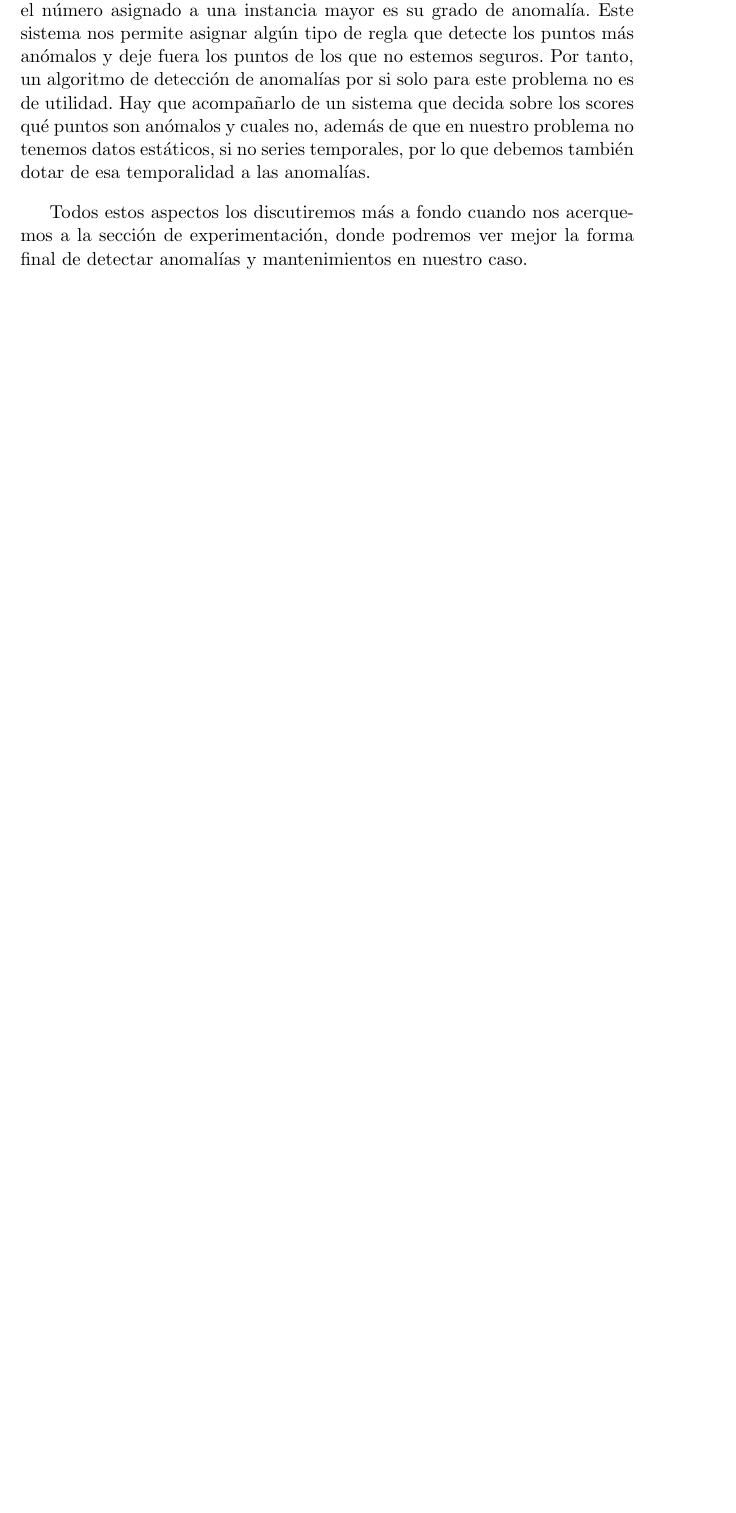
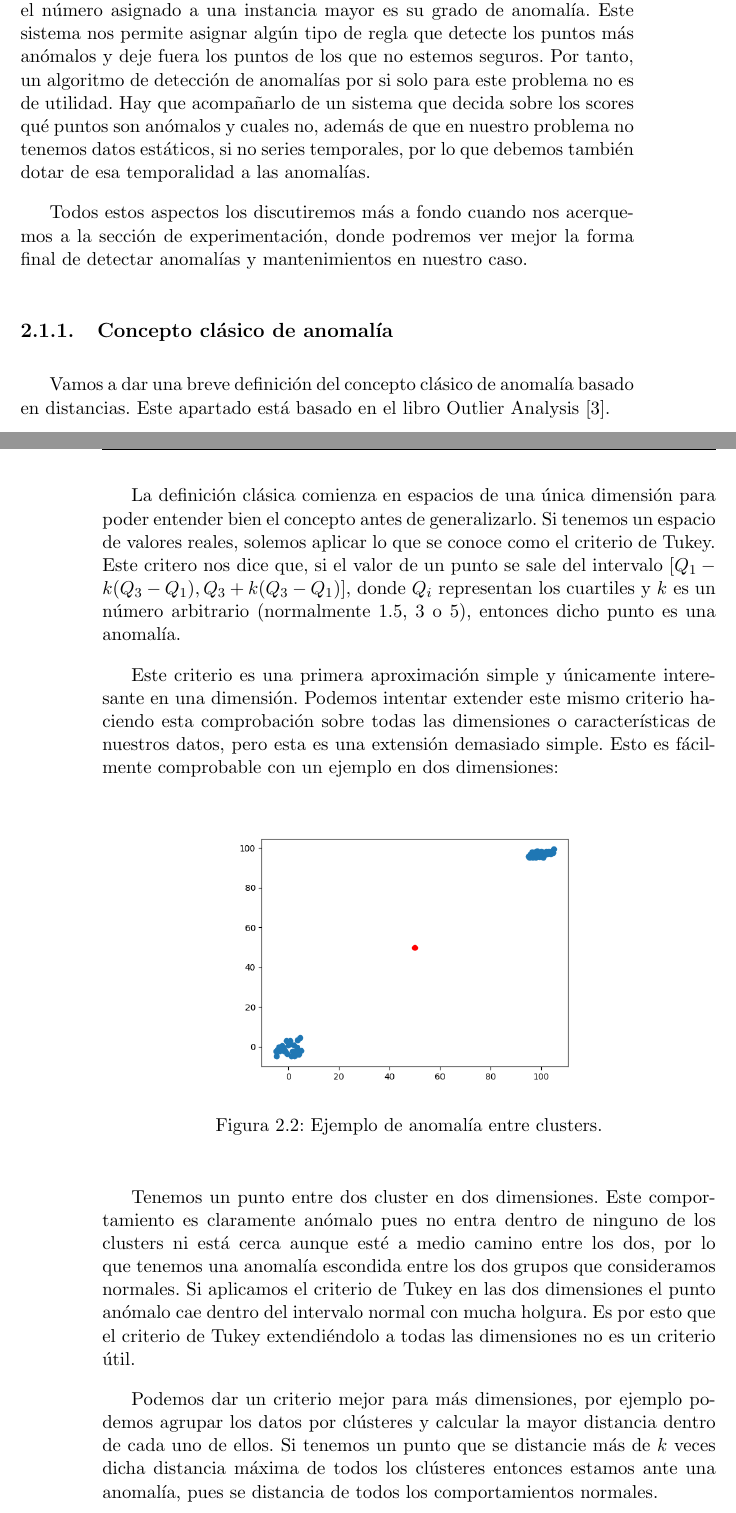
Before and after one commit to nacheteam/TFM, a LaTeX book (Memoria/outlier_detection_deep_learning.tex, which reads Memoria/capitulos/02_concepto_anomalias.tex): part of page 23 of 77 before the commit and two parts of pages 23 and 24 of 77 after it, the two joined at a grey line, cut so that both start at the same text, the shorter picture padded with empty space. Compiled offline with pdfLaTeX.

Commit message:
Añadido el concepto clásico de anomalías de forma breve

```diff
--- a/Memoria/capitulos/02_concepto_anomalias.tex
+++ b/Memoria/capitulos/02_concepto_anomalias.tex
@@ -37,6 +37,27 @@ Para todas estas cuestiones no hay una respuesta que siempre sea la adecuada, pu
 
 Todos estos aspectos los discutiremos más a fondo cuando nos acerquemos a la sección de experimentación, donde podremos ver mejor la forma final de detectar anomalías y mantenimientos en nuestro caso.
 
+\subsection{Concepto clásico de anomalía}
+
+Vamos a dar una breve definición del concepto clásico de anomalía basado en distancias. Este apartado está basado en el libro Outlier Analysis \cite{aggarwal_outlier_2017}.
+
+La definición clásica comienza en espacios de una única dimensión para poder entender bien el concepto antes de generalizarlo. Si tenemos un espacio de valores reales, solemos aplicar lo que se conoce como el criterio de Tukey. Este critero nos dice que, si el valor de un punto se sale del intervalo $[Q_1 - k(Q_3 - Q_1), Q_3 + k(Q_3 - Q_1)]$, donde $Q_i$ representan los cuartiles y $k$ es un número arbitrario (normalmente $1.5$, $3$ o $5$), entonces dicho punto es una anomalía.
+
+Este criterio es una primera aproximación simple y únicamente interesante en una dimensión. Podemos intentar extender este mismo criterio haciendo esta comprobación sobre todas las dimensiones o características de nuestros datos, pero esta es una extensión demasiado simple. Esto es fácilmente comprobable con un ejemplo en dos dimensiones:
+
+\begin{figure}[H]
+	\centering
+	\includegraphics[scale=0.5]{imagenes/outlier_cluster.png}
+	\caption{Ejemplo de anomalía entre clusters.}
+	\label{img:outlier-cluster}
+\end{figure}
+
+Tenemos un punto entre dos cluster en dos dimensiones. Este comportamiento es claramente anómalo pues no entra dentro de ninguno de los clusters ni está cerca aunque esté a medio camino entre los dos, por lo que tenemos una anomalía escondida entre los dos grupos que consideramos normales. Si aplicamos el criterio de Tukey en las dos dimensiones el punto anómalo cae dentro del intervalo normal con mucha holgura. Es por esto que el criterio de Tukey extendiéndolo a todas las dimensiones no es un criterio útil.
+
+Podemos dar un criterio mejor para más dimensiones, por ejemplo podemos agrupar los datos por clústeres y calcular la mayor distancia dentro de cada uno de ellos. Si tenemos un punto que se distancie más de $k$ veces dicha distancia máxima de todos los clústeres entonces estamos ante una anomalía, pues se distancia de todos los comportamientos normales.
+
+Recordemos que esto no es más que una serie de criterios, que pueden no ser de utilidad para todos los problemas. Por ello debemos de estudiar siempre las peculiaridades de nuestros problemas antes de decidir el algoritmo o criterio que nos puede ayudar más en la detección de anomalías.
+
 \section{Series Temporales}
 
 Ya hemos comentado que vamos a trabajar con series temporales, por lo que antes de empezar cabe definir formalmente lo que consideramos una serie temporal.
```
Also changed, not shown: Memoria/imagenes/outlier_cluster.png (added), Memoria/outlier_detection_deep_learning.pdf.
